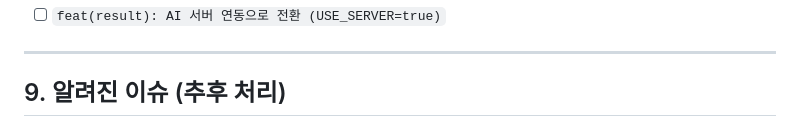
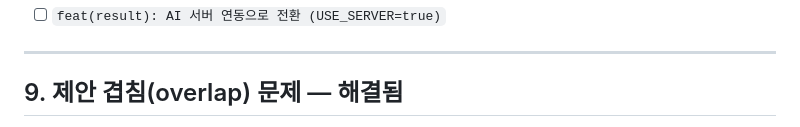
Before and after one commit to yusin846-debug/team2_miniproject, a Markdown page: TODO.md, the part around one of its changes. Rendered like a GitHub page.

```diff
--- a/TODO.md
+++ b/TODO.md
@@ -133,5 +133,5 @@
 
 ---
 
-## 9. 알려진 이슈 (추후 처리)
+## 9. 제안 겹침(overlap) 문제 — 해결됨
 
```
Also changed, not shown: other parts of TODO.md (+20 -3 lines), AI_RELIABILITY_NOTES.md (added, +150 -0 lines), TROUBLE.md (added, +95 -0 lines).
